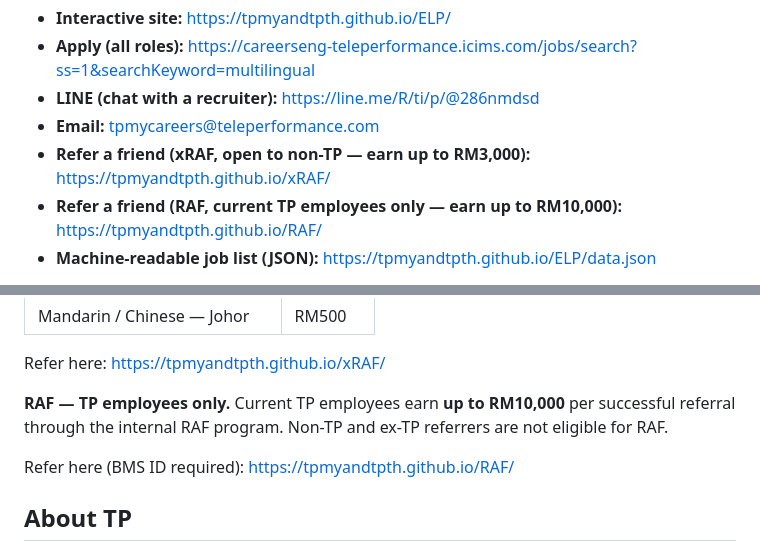
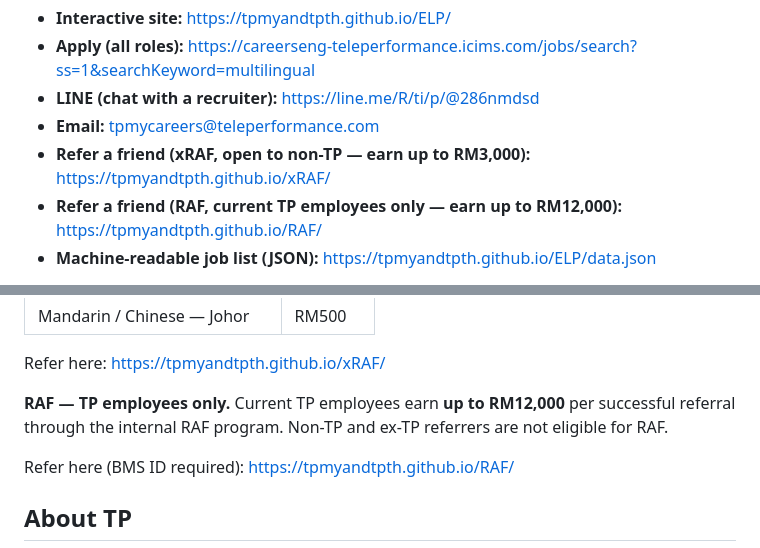
Before and after one commit to TPMYandTPTH/ELP, a Markdown page: README.md, 2 parts joined by grey strips. Drawn GitHub-style.

Commit message:
Bump RAF referral bonus ceiling to RM12,000
Reflects the occasional higher payout tier, not just the typical
RM10,000 max.

Co-Authored-By: Claude Sonnet 5 <noreply@anthropic.com>
Claude-Session: https://claude.ai/code/session_01MTacJ3Ficv3SHHB5F6B5iB

```diff
--- a/README.md
+++ b/README.md
@@ -7,7 +7,7 @@
 - **LINE (chat with a recruiter):** https://line.me/R/ti/p/@286nmdsd
 - **Email:** tpmycareers@teleperformance.com
 - **Refer a friend (xRAF, open to non-TP — earn up to RM3,000):** https://tpmyandtpth.github.io/xRAF/
-- **Refer a friend (RAF, current TP employees only — earn up to RM10,000):** https://tpmyandtpth.github.io/RAF/
+- **Refer a friend (RAF, current TP employees only — earn up to RM12,000):** https://tpmyandtpth.github.io/RAF/
 - **Machine-readable job list (JSON):** https://tpmyandtpth.github.io/ELP/data.json
 
 > **Who is this for?** Speakers of Mandarin, Cantonese, Japanese, Korean, Thai, Vietnamese, Bahasa Indonesia, Taiwanese, Malay, Khmer, Tagalog, Bengali, Traditional Chinese, or fluent English looking for customer service, content moderation, trust & safety, tech support, sales, or corporate jobs in Southeast Asia — including fresh graduates, career switchers, and people relocating from overseas (Hong Kong, Taiwan, Japan, Korea, China, Indonesia, Vietnam, the Philippines, Cambodia, Bangladesh, and beyond).
@@ -437,7 +437,7 @@ TP runs two separate referral programs. Both pay out after your referred friend
 
 Refer here: https://tpmyandtpth.github.io/xRAF/
 
-**RAF — TP employees only.** Current TP employees earn **up to RM10,000** per successful referral through the internal RAF program. Non-TP and ex-TP referrers are not eligible for RAF.
+**RAF — TP employees only.** Current TP employees earn **up to RM12,000** per successful referral through the internal RAF program. Non-TP and ex-TP referrers are not eligible for RAF.
 
 Refer here (BMS ID required): https://tpmyandtpth.github.io/RAF/
 
```
